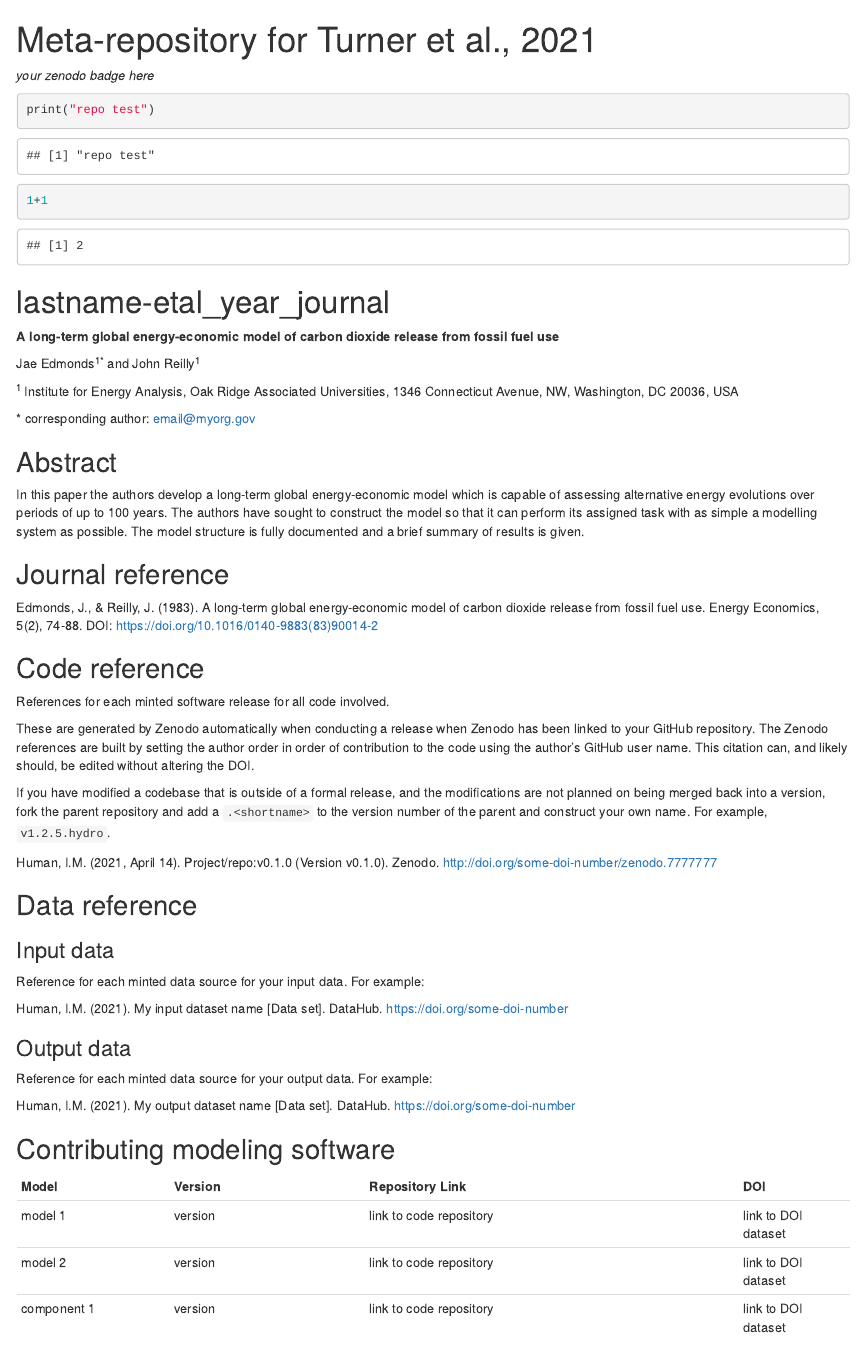
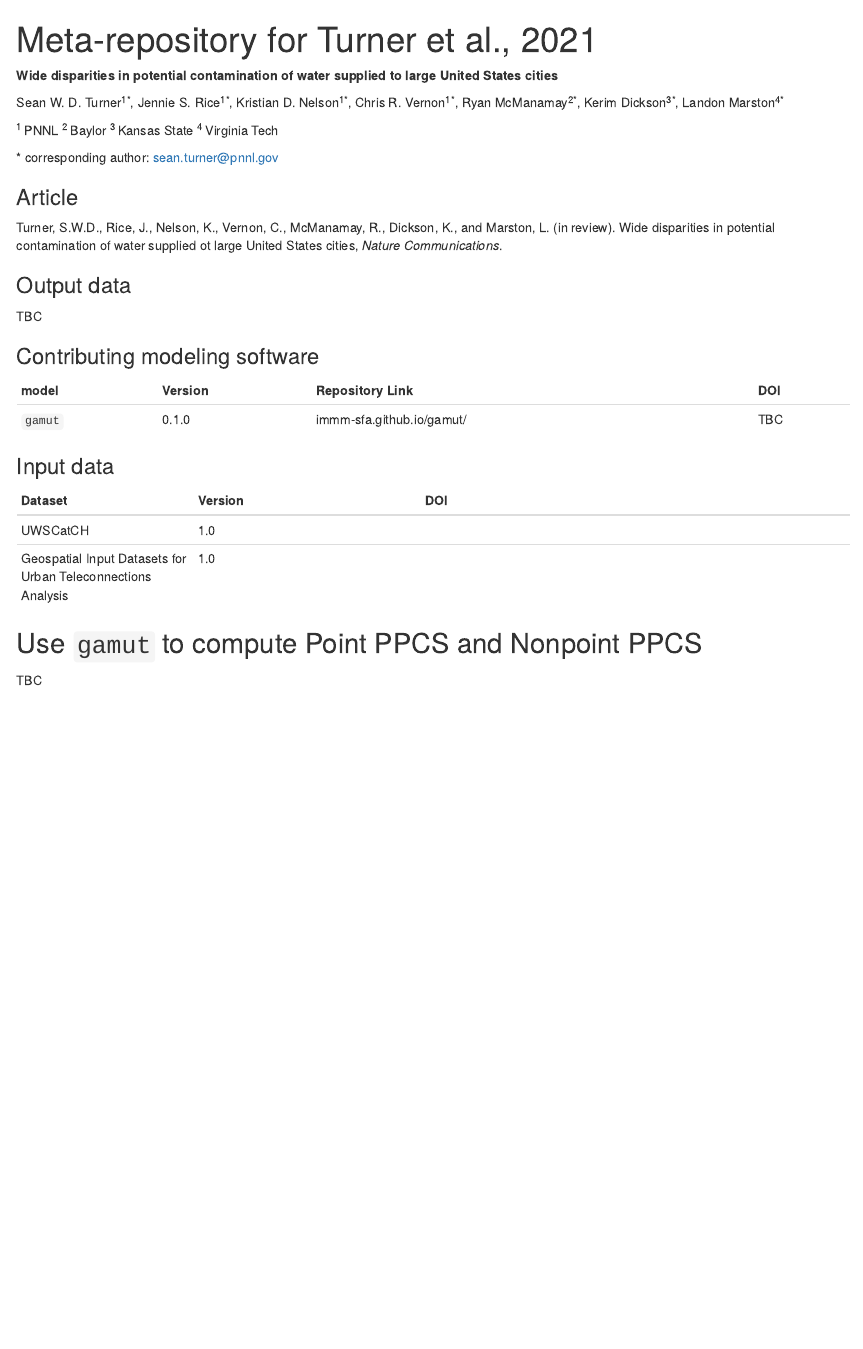
Before and after one commit to IMMM-SFA/Turner-etal_2021_NatureComm, an R Markdown document (index.Rmd): the page in a window 1100 px wide, from its top. Rendered offline with R 4.5, knitr and Pandoc, with nearby package versions; badge pictures from the web are left out.

Commit message:
template started

````diff
--- a/index.Rmd
+++ b/index.Rmd
@@ -8,54 +8,32 @@ knitr::opts_chunk$set(echo = TRUE)
 ```
 
 
-_your zenodo badge here_
+**Wide disparities in potential contamination of water supplied to large United States cities**
 
-```{r}
-print("repo test")
-1+1
-```
+Sean W. D. Turner<sup>1\*</sup>, Jennie S. Rice<sup>1\*</sup>, Kristian D. Nelson<sup>1\*</sup>, Chris R. Vernon<sup>1\*</sup>, Ryan McManamay<sup>2\*</sup>, Kerim Dickson<sup>3\*</sup>, Landon Marston<sup>4\*</sup>
+
+<sup>1 </sup> PNNL
+<sup>2 </sup> Baylor
+<sup>3 </sup> Kansas State
+<sup>4 </sup> Virginia Tech
+
+\* corresponding author:  sean.turner@pnnl.gov
+
+### Article
+Turner, S.W.D., Rice, J., Nelson, K., Vernon, C.,  McManamay, R.,  Dickson, K., and Marston, L. (in review). Wide disparities in potential contamination of water supplied ot large United States cities, *Nature Communications*.
+
+### Output data
+TBC
 
 
-# lastname-etal_year_journal
+### Contributing modeling software
+| model | Version | Repository Link | DOI |
+|-------|---------|-----------------|-----|
+| `gamut` | 0.1.0 | immm-sfa.github.io/gamut/ | TBC |
 
-**A long-term global energy-economic model of carbon dioxide release from fossil fuel use**
-
-Jae Edmonds<sup>1\*</sup> and John Reilly<sup>1</sup>
-
-<sup>1 </sup> Institute for Energy Analysis, Oak Ridge Associated Universities, 1346 Connecticut Avenue, NW, Washington, DC 20036, USA
-
-\* corresponding author:  email@myorg.gov
-
-## Abstract
-In this paper the authors develop a long-term global energy-economic model which is capable of assessing alternative energy evolutions over periods of up to 100 years. The authors have sought to construct the model so that it can perform its assigned task with as simple a modelling system as possible. The model structure is fully documented and a brief summary of results is given.
-
-## Journal reference
-Edmonds, J., & Reilly, J. (1983). A long-term global energy-economic model of carbon dioxide release from fossil fuel use. Energy Economics, 5(2), 74-88. DOI: https://doi.org/10.1016/0140-9883(83)90014-2
-
-## Code reference
-References for each minted software release for all code involved.
-
-These are generated by Zenodo automatically when conducting a release when Zenodo has been linked to your GitHub repository. The Zenodo references are built by setting the author order in order of contribution to the code using the author's GitHub user name.  This citation can, and likely should, be edited without altering the DOI.
-
-If you have modified a codebase that is outside of a formal release, and the modifications are not planned on being merged back into a version, fork the parent repository and add a `.<shortname>` to the version number of the parent and construct your own name.  For example, `v1.2.5.hydro`.
-
-Human, I.M. (2021, April 14). Project/repo:v0.1.0 (Version v0.1.0). Zenodo. http://doi.org/some-doi-number/zenodo.7777777
-
-## Data reference
 
 ### Input data
-Reference for each minted data source for your input data.  For example:
-
-Human, I.M. (2021). My input dataset name [Data set]. DataHub. https://doi.org/some-doi-number
-
-### Output data
-Reference for each minted data source for your output data.  For example:
-
-Human, I.M. (2021). My output dataset name [Data set]. DataHub. https://doi.org/some-doi-number
-
-## Contributing modeling software
-| Model | Version | Repository Link | DOI |
-|-------|---------|-----------------|-----|
-| model 1 | version | link to code repository | link to DOI dataset |
-| model 2 | version | link to code repository | link to DOI dataset |
-| component 1 | version | link to code repository | link to DOI dataset |
+| Dataset | Version | DOI |
+|-------|---------|-----------------|
+| UWSCatCH | 1.0 | [![DOI](https://zenodo.org/badge/DOI/10.5281/zenodo.4315195.svg)](https://doi.org/10.5281/zenodo.4315195)|
+| Geospatial Input Datasets for Urban Teleconnections Analysis | 1.0 | [![DOI](https://zenodo.org/badge/DOI/10.5281/zenodo.4662993.svg)](https://doi.org/10.5281/zenodo.4662993)|
@@ -70 +42,3 @@ Fill in detailed info here or link to other documentation that is a thorough wal
 
+## Use `gamut` to compute Point PPCS and Nonpoint PPCS
+TBC
````
Also changed, not shown: index.html, index.Rmd (24 more changed lines).
